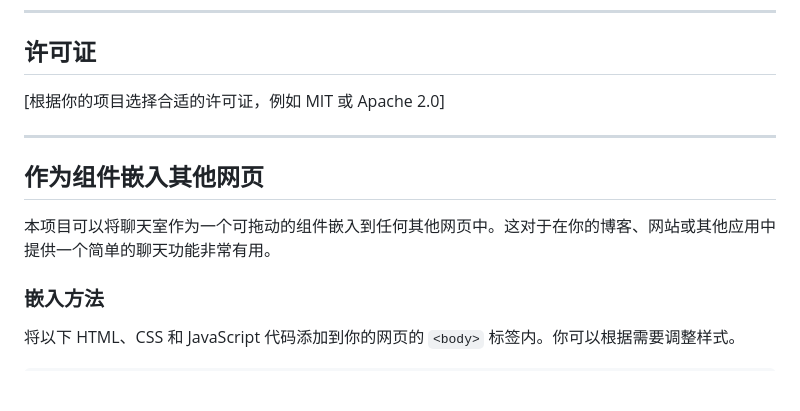
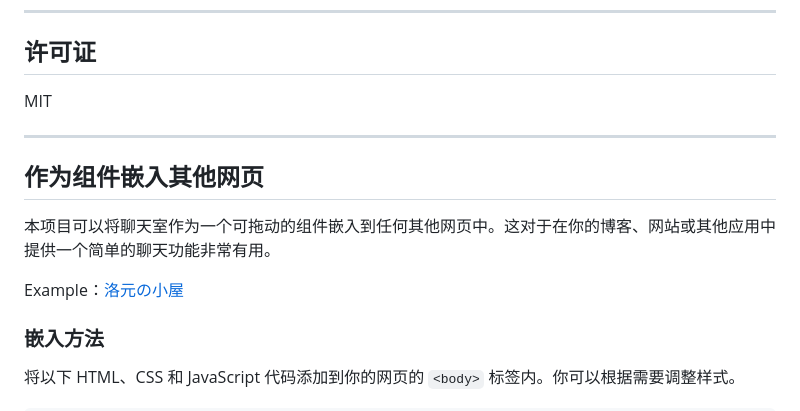
Before and after one commit to LuorixDev/WebChatroom, a Markdown page: README.md, the part around the change. Drawn GitHub-style; blank space fills up the shorter version.

```diff
--- a/README.md
+++ b/README.md
@@ -110,13 +110,15 @@
 
 ## 许可证
 
-[根据你的项目选择合适的许可证，例如 MIT 或 Apache 2.0]
+MIT
 
 ---
 
 ## 作为组件嵌入其他网页
 
 本项目可以将聊天室作为一个可拖动的组件嵌入到任何其他网页中。这对于在你的博客、网站或其他应用中提供一个简单的聊天功能非常有用。
+
+Example：[洛元の小屋](https://blog.dimeta.top/)
 
 ### 嵌入方法
 
```
